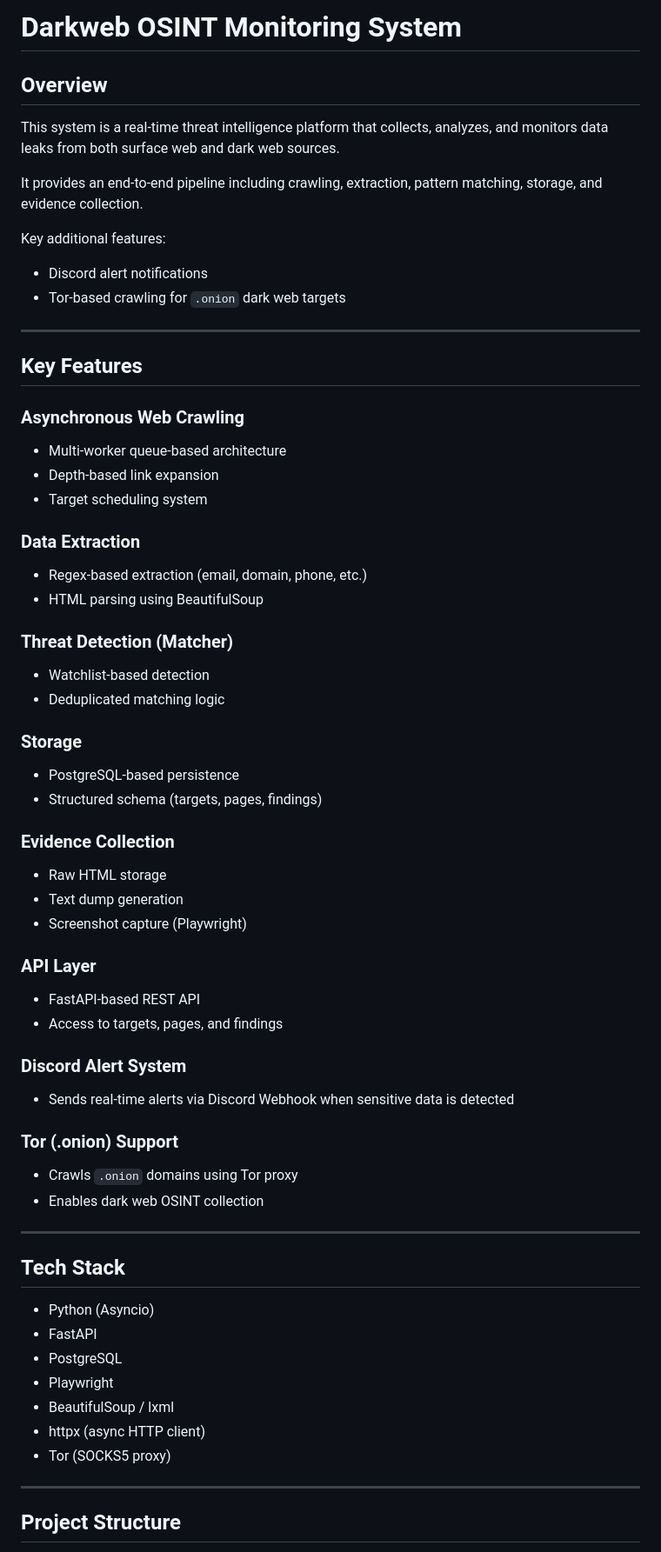
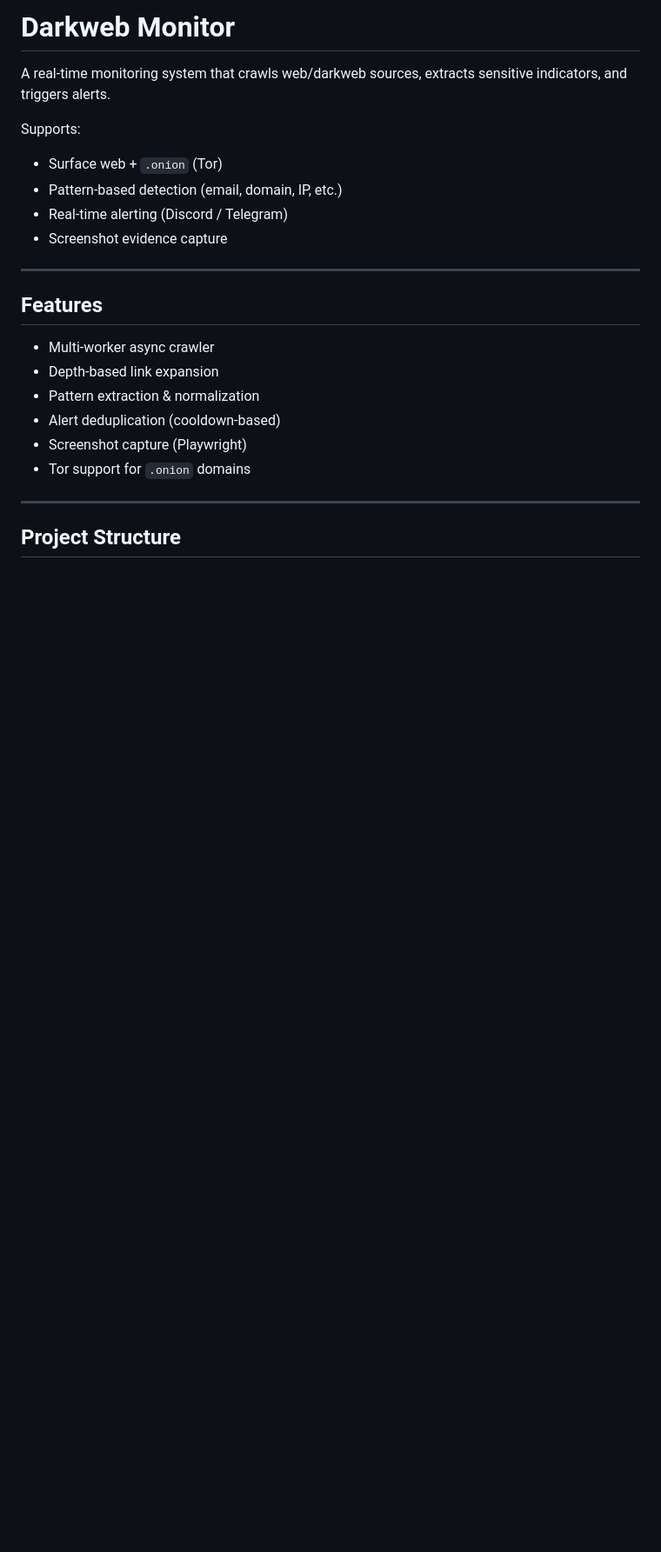
Before and after one commit to Cy4Crew/Semi_project1, a Markdown page: README.md, the part around one of its changes. Shown at 87% size. GitHub-like rendering; blank space fills up the shorter version.

````diff
--- a/README.md
+++ b/README.md
@@ -1,67 +1,26 @@
-# Darkweb OSINT Monitoring System
+# Darkweb Monitor
 
-## Overview
+A real-time monitoring system that crawls web/darkweb sources, extracts sensitive indicators, and triggers alerts.
 
-This system is a real-time threat intelligence platform that collects, analyzes, and monitors data leaks from both surface web and dark web sources.
-
-It provides an end-to-end pipeline including crawling, extraction, pattern matching, storage, and evidence collection.
-
-Key additional features:
-- Discord alert notifications
-- Tor-based crawling for `.onion` dark web targets
+Supports:
+- Surface web + `.onion` (Tor)
+- Pattern-based detection (email, domain, IP, etc.)
+- Real-time alerting (Discord / Telegram)
+- Screenshot evidence capture
 
 ---
 
-## Key Features
+## Features
 
-### Asynchronous Web Crawling
-- Multi-worker queue-based architecture
+- Multi-worker async crawler
 - Depth-based link expansion
-- Target scheduling system
-
-### Data Extraction
-- Regex-based extraction (email, domain, phone, etc.)
-- HTML parsing using BeautifulSoup
-
-### Threat Detection (Matcher)
-- Watchlist-based detection
-- Deduplicated matching logic
-
-### Storage
-- PostgreSQL-based persistence
-- Structured schema (targets, pages, findings)
-
-### Evidence Collection
-- Raw HTML storage
-- Text dump generation
+- Pattern extraction & normalization
+- Alert deduplication (cooldown-based)
 - Screenshot capture (Playwright)
-
-### API Layer
-- FastAPI-based REST API
-- Access to targets, pages, and findings
-
-### Discord Alert System
-- Sends real-time alerts via Discord Webhook when sensitive data is detected
-
-### Tor (.onion) Support
-- Crawls `.onion` domains using Tor proxy
-- Enables dark web OSINT collection
-
----
-
-## Tech Stack
-
-- Python (Asyncio)
-- FastAPI
-- PostgreSQL
-- Playwright
-- BeautifulSoup / lxml
-- httpx (async HTTP client)
-- Tor (SOCKS5 proxy)
+- Tor support for `.onion` domains
 
 ---
 
 ## Project Structure
 
-```
 app/
````
Also changed, not shown: other parts of README.md (+131 -67 lines).
